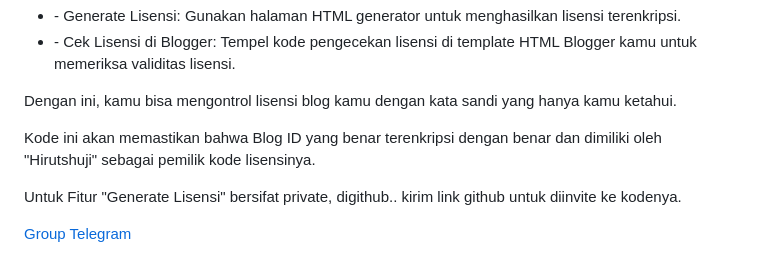
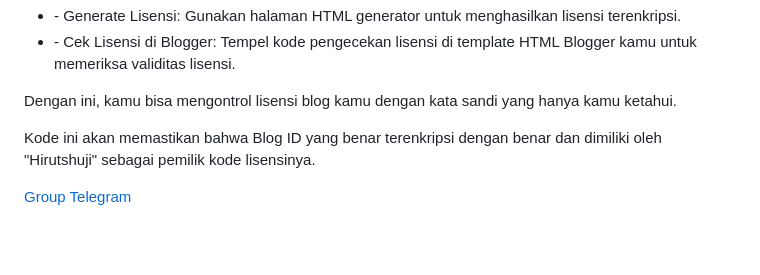
Before and after one commit to MagicReincarnation/Lisensi-Code, a Markdown page: README.md, the part around the change. GitHub-like rendering; blank space fills up the shorter version.

```diff
--- a/README.md
+++ b/README.md
@@ -90,7 +90,4 @@ const lisensi_hr_password = "123456";// password lisensi disini
 
 <p>Kode ini akan memastikan bahwa Blog ID yang benar terenkripsi dengan benar dan dimiliki oleh "Hirutshuji" sebagai pemilik kode lisensinya.</p>
 
-<p>Untuk Fitur "Generate Lisensi" bersifat private, digithub..
-kirim link github untuk diinvite ke kodenya.</p>
-
 <a class="btn info" href="https://t.me/webhiru" target="_blank">Group Telegram</a>
```
